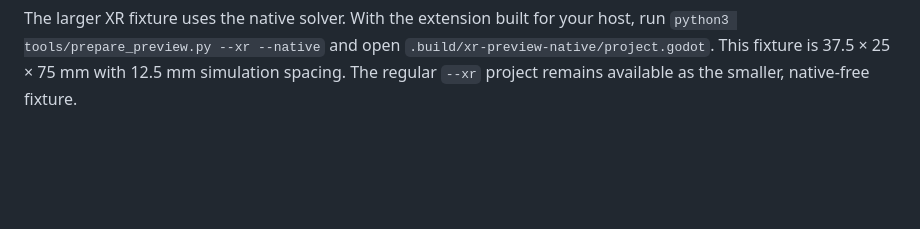
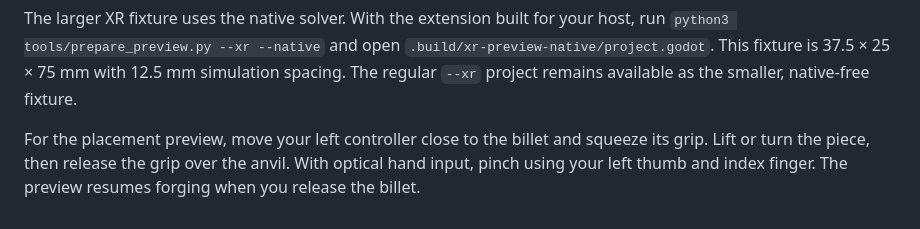
Before and after one commit to DayTF/blacksmith-vr, a Markdown page: README.md, the part around the change. Drawn GitHub-style; blank space fills up the shorter version.

Commit message:
feat(vr): grab and place connected billet pieces (#62)

```diff
--- a/README.md
+++ b/README.md
@@ -142,3 +142,8 @@ your host, run `python3 tools/prepare_preview.py --xr --native` and open
 `.build/xr-preview-native/project.godot`. This fixture is 37.5 × 25 × 75 mm
 with 12.5 mm simulation spacing. The regular `--xr` project remains available
 as the smaller, native-free fixture.
+
+For the placement preview, move your left controller close to the billet and
+squeeze its grip. Lift or turn the piece, then release the grip over the anvil.
+With optical hand input, pinch using your left thumb and index finger.
+The preview resumes forging when you release the billet.
```
Also changed, not shown: AGENTS.md (+15 -0 lines), docs/previews/xr-billet-grab.png (added), 7 other files.
